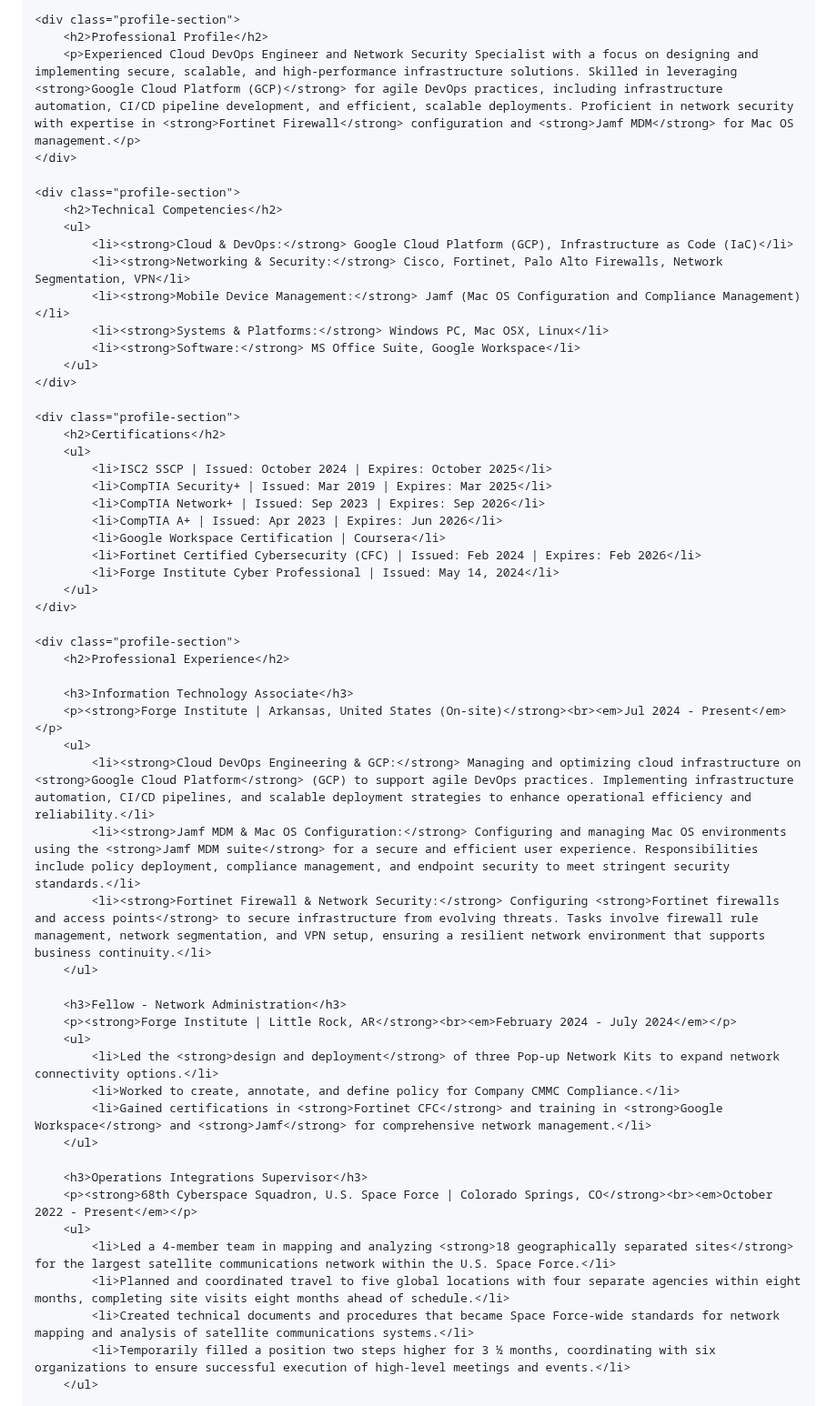
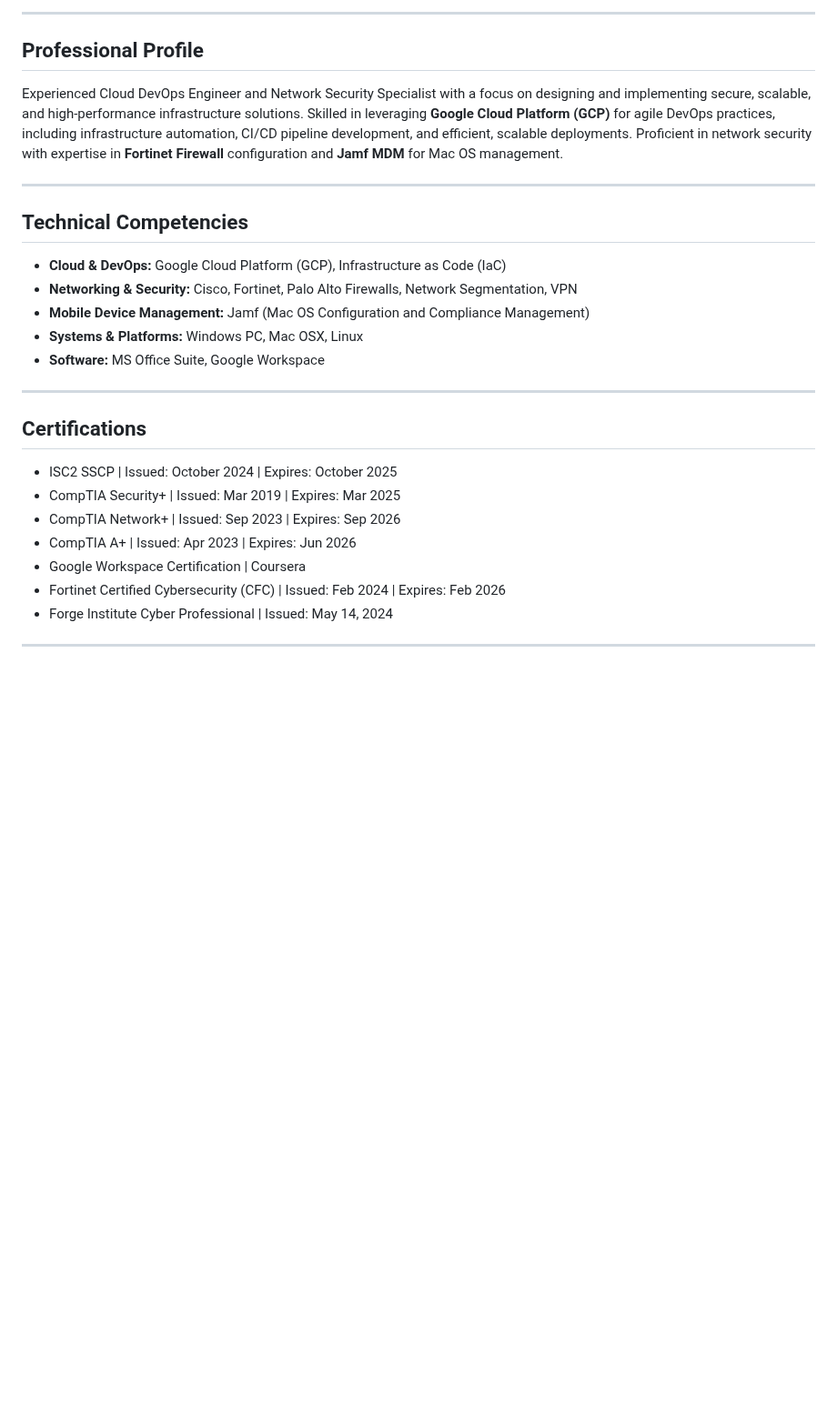
Before and after one commit to PrestonWest87/Preston, a Markdown page: README.md, the part around one of its changes. Shown at 91% size. Rendered like a GitHub page; blank space fills up the shorter version.

```diff
--- a/README.md
+++ b/README.md
@@ -47,58 +7,28 @@
 
-    <div class="profile-section">
-        <h2>Professional Profile</h2>
-        <p>Experienced Cloud DevOps Engineer and Network Security Specialist with a focus on designing and implementing secure, scalable, and high-performance infrastructure solutions. Skilled in leveraging <strong>Google Cloud Platform (GCP)</strong> for agile DevOps practices, including infrastructure automation, CI/CD pipeline development, and efficient, scalable deployments. Proficient in network security with expertise in <strong>Fortinet Firewall</strong> configuration and <strong>Jamf MDM</strong> for Mac OS management.</p>
-    </div>
+---
 
-    <div class="profile-section">
-        <h2>Technical Competencies</h2>
-        <ul>
-            <li><strong>Cloud & DevOps:</strong> Google Cloud Platform (GCP), Infrastructure as Code (IaC)</li>
-            <li><strong>Networking & Security:</strong> Cisco, Fortinet, Palo Alto Firewalls, Network Segmentation, VPN</li>
-            <li><strong>Mobile Device Management:</strong> Jamf (Mac OS Configuration and Compliance Management)</li>
-            <li><strong>Systems & Platforms:</strong> Windows PC, Mac OSX, Linux</li>
-            <li><strong>Software:</strong> MS Office Suite, Google Workspace</li>
-        </ul>
-    </div>
+## Professional Profile
+Experienced Cloud DevOps Engineer and Network Security Specialist with a focus on designing and implementing secure, scalable, and high-performance infrastructure solutions. Skilled in leveraging **Google Cloud Platform (GCP)** for agile DevOps practices, including infrastructure automation, CI/CD pipeline development, and efficient, scalable deployments. Proficient in network security with expertise in **Fortinet Firewall** configuration and **Jamf MDM** for Mac OS management.
 
-    <div class="profile-section">
-        <h2>Certifications</h2>
-        <ul>
-            <li>ISC2 SSCP | Issued: October 2024 | Expires: October 2025</li>
-            <li>CompTIA Security+ | Issued: Mar 2019 | Expires: Mar 2025</li>
-            <li>CompTIA Network+ | Issued: Sep 2023 | Expires: Sep 2026</li>
-            <li>CompTIA A+ | Issued: Apr 2023 | Expires: Jun 2026</li>
-            <li>Google Workspace Certification | Coursera</li>
-            <li>Fortinet Certified Cybersecurity (CFC) | Issued: Feb 2024 | Expires: Feb 2026</li>
-            <li>Forge Institute Cyber Professional | Issued: May 14, 2024</li>
-        </ul>
-    </div>
+---
 
-    <div class="profile-section">
-        <h2>Professional Experience</h2>
+## Technical Competencies
+- **Cloud & DevOps:** Google Cloud Platform (GCP), Infrastructure as Code (IaC)
+- **Networking & Security:** Cisco, Fortinet, Palo Alto Firewalls, Network Segmentation, VPN
+- **Mobile Device Management:** Jamf (Mac OS Configuration and Compliance Management)
+- **Systems & Platforms:** Windows PC, Mac OSX, Linux
+- **Software:** MS Office Suite, Google Workspace
 
-        <h3>Information Technology Associate</h3>
-        <p><strong>Forge Institute | Arkansas, United States (On-site)</strong><br><em>Jul 2024 - Present</em></p>
-        <ul>
-            <li><strong>Cloud DevOps Engineering & GCP:</strong> Managing and optimizing cloud infrastructure on <strong>Google Cloud Platform</strong> (GCP) to support agile DevOps practices. Implementing infrastructure automation, CI/CD pipelines, and scalable deployment strategies to enhance operational efficiency and reliability.</li>
-            <li><strong>Jamf MDM & Mac OS Configuration:</strong> Configuring and managing Mac OS environments using the <strong>Jamf MDM suite</strong> for a secure and efficient user experience. Responsibilities include policy deployment, compliance management, and endpoint security to meet stringent security standards.</li>
-            <li><strong>Fortinet Firewall & Network Security:</strong> Configuring <strong>Fortinet firewalls and access points</strong> to secure infrastructure from evolving threats. Tasks involve firewall rule management, network segmentation, and VPN setup, ensuring a resilient network environment that supports business continuity.</li>
-        </ul>
+---
 
-        <h3>Fellow - Network Administration</h3>
-        <p><strong>Forge Institute | Little Rock, AR</strong><br><em>February 2024 - July 2024</em></p>
-        <ul>
-            <li>Led the <strong>design and deployment</strong> of three Pop-up Network Kits to expand network connectivity options.</li>
-            <li>Worked to create, annotate, and define policy for Company CMMC Compliance.</li>
-            <li>Gained certifications in <strong>Fortinet CFC</strong> and training in <strong>Google Workspace</strong> and <strong>Jamf</strong> for comprehensive network management.</li>
-        </ul>
+## Certifications
+- ISC2 SSCP | Issued: October 2024 | Expires: October 2025
+- CompTIA Security+ | Issued: Mar 2019 | Expires: Mar 2025
+- CompTIA Network+ | Issued: Sep 2023 | Expires: Sep 2026
+- CompTIA A+ | Issued: Apr 2023 | Expires: Jun 2026
+- Google Workspace Certification | Coursera
+- Fortinet Certified Cybersecurity (CFC) | Issued: Feb 2024 | Expires: Feb 2026
+- Forge Institute Cyber Professional | Issued: May 14, 2024
 
-        <h3>Operations Integrations Supervisor</h3>
-        <p><strong>68th Cyberspace Squadron, U.S. Space Force | Colorado Springs, CO</strong><br><em>October 2022 - Present</em></p>
-        <ul>
-            <li>Led a 4-member team in mapping and analyzing <strong>18 geographically separated sites</strong> for the largest satellite communications network within the U.S. Space Force.</li>
-            <li>Planned and coordinated travel to five global locations with four separate agencies within eight months, completing site visits eight months ahead of schedule.</li>
-            <li>Created technical documents and procedures that became Space Force-wide standards for network mapping and analysis of satellite communications systems.</li>
-            <li>Temporarily filled a position two steps higher for 3 ½ months, coordinating with six organizations to ensure successful execution of high-level meetings and events.</li>
-        </ul>
+---
 
```
Also changed, not shown: other parts of README.md (+59 -74 lines).
